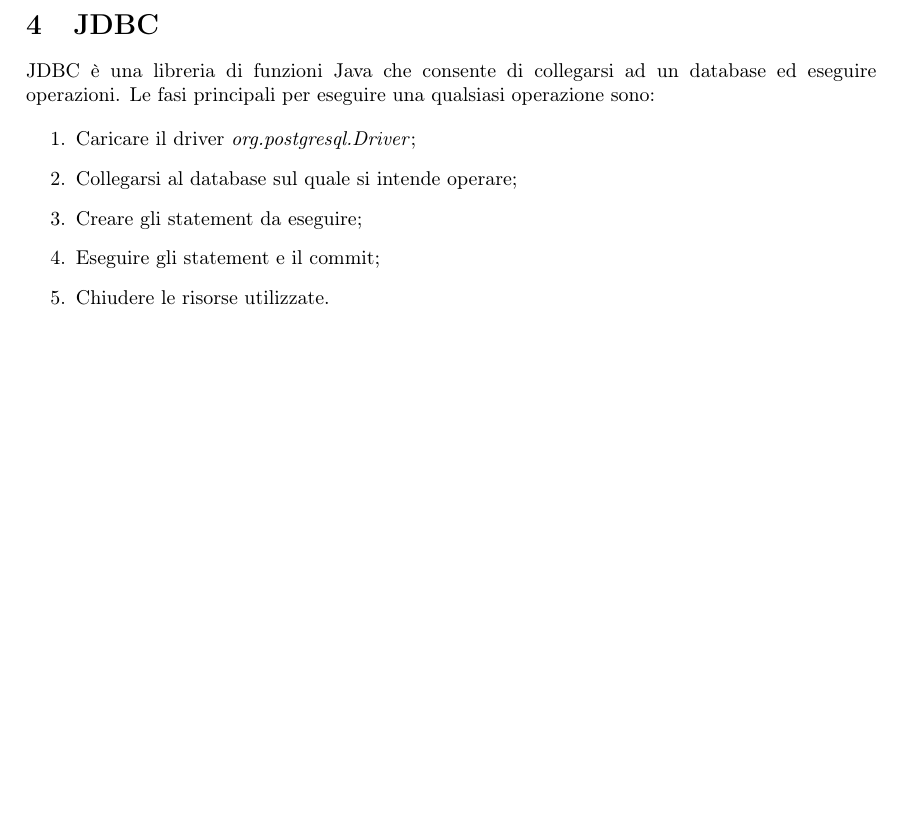
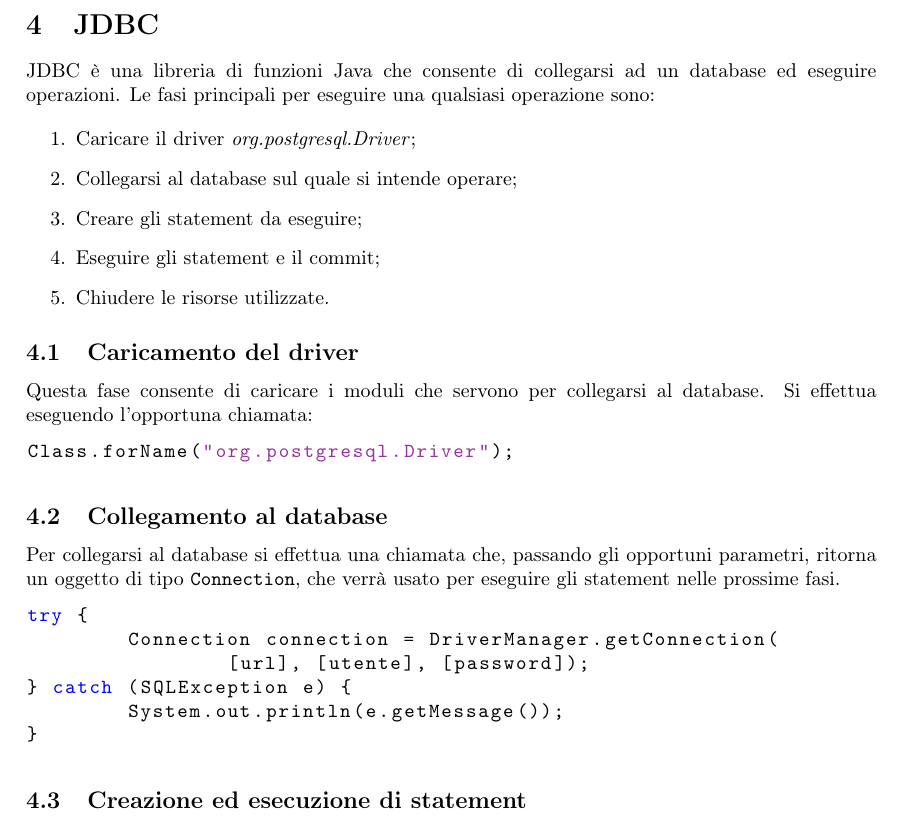
Before and after one commit to sentientmachin3/dispense-info-univr, a LaTeX document (basi-di-dati-lab/basi-lab.tex): part of page 15 of 15, cut so that both start at the same text, the shorter picture padded with empty space. Compiled offline with pdfLaTeX.

Commit message:
More stuff for jdbc

```diff
--- a/basi-di-dati-lab/basi-lab.tex
+++ b/basi-di-dati-lab/basi-lab.tex
@@ -778,5 +778,27 @@ Le fasi principali per eseguire una qualsiasi operazione sono:
 	\item Chiudere le risorse utilizzate.
 \end{enumerate}
 
+\subsection{Caricamento del driver}
+Questa fase consente di caricare i moduli che servono per collegarsi al database. Si effettua eseguendo l'opportuna chiamata:
+\lstset{language=Java}
+\begin{lstlisting}
+Class.forName("org.postgresql.Driver");
+\end{lstlisting}
+
+\subsection{Collegamento al database}
+Per collegarsi al database si effettua una chiamata che, passando gli opportuni parametri, ritorna un oggetto di tipo \lstinline|Connection|, che verrà usato per eseguire gli statement nelle prossime fasi.
+
+\begin{lstlisting}
+try {
+	Connection connection = DriverManager.getConnection(
+		[url], [utente], [password]);
+} catch (SQLException e) {
+	System.out.println(e.getMessage());
+}
+\end{lstlisting}
+
+\subsection{Creazione ed esecuzione di statement}
+
+
 
 \end{document}
```
